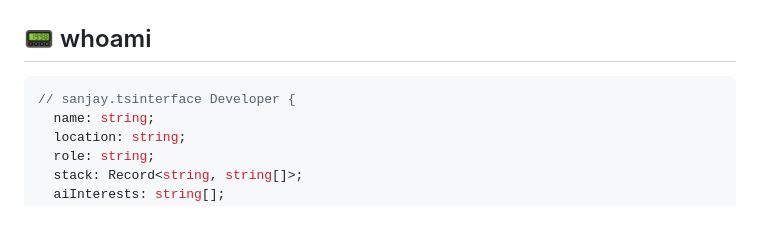
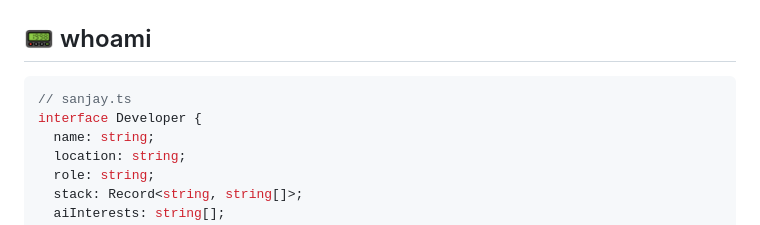
Before and after one commit to sanjay-1458/sanjay-1458, a Markdown page: README.md, the part around the change. Drawn GitHub-style.

Commit message:
Fix formatting of Developer interface in README

````diff
--- a/README.md
+++ b/README.md
@@ -34,7 +34,8 @@
 ## 📟 whoami
 
 ```typescript
-// sanjay.tsinterface Developer {
+// sanjay.ts
+interface Developer {
   name: string;
   location: string;
   role: string;
````
